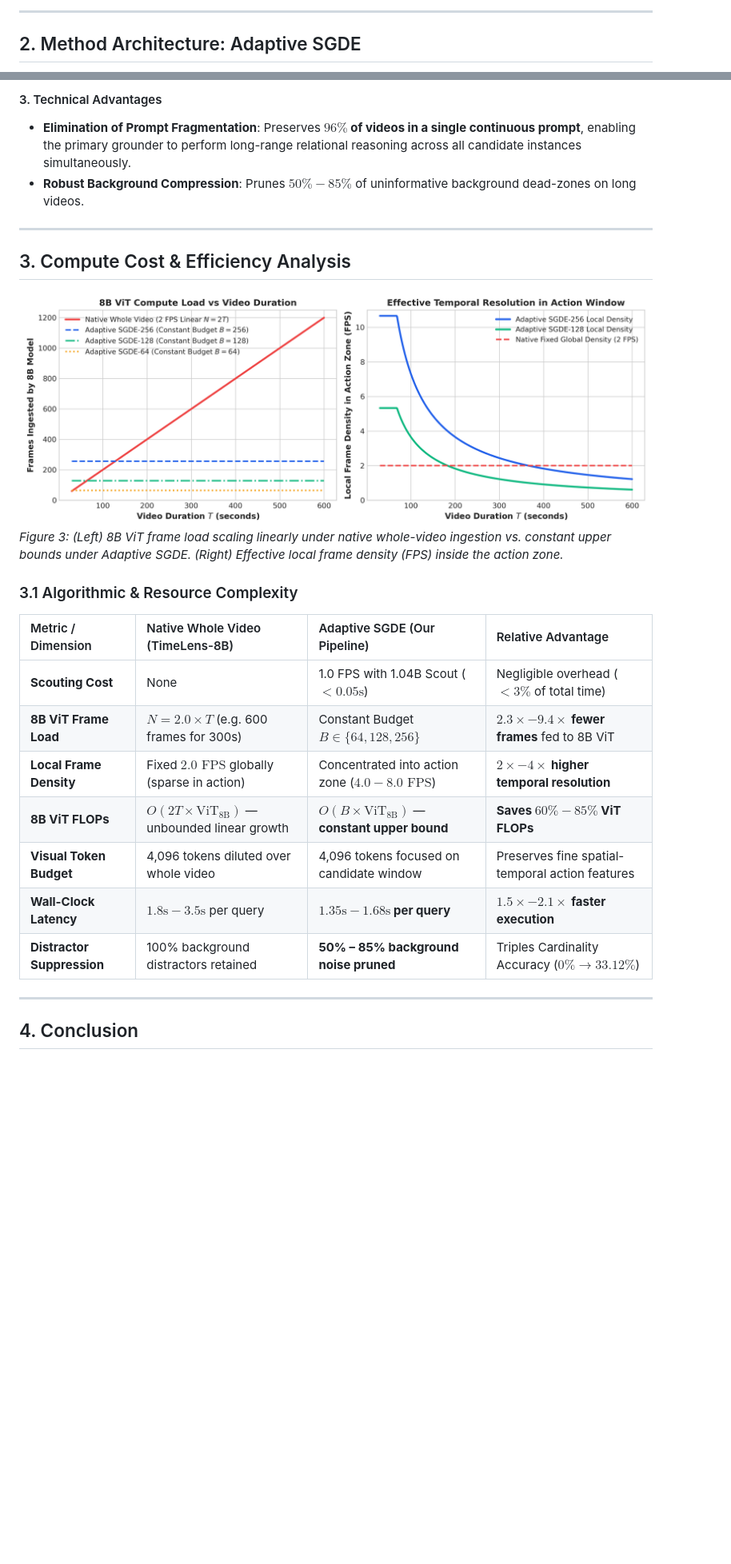
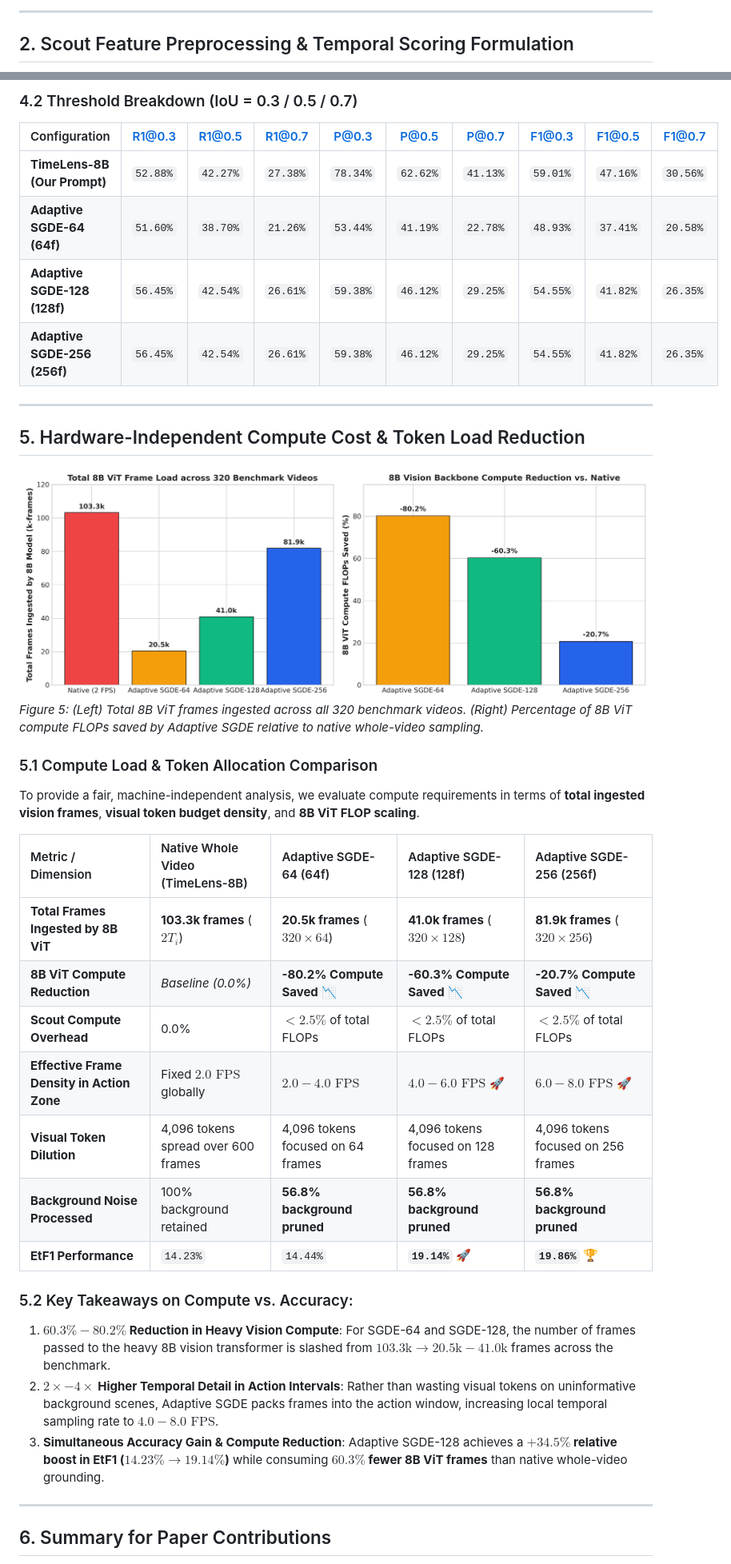
Before and after one commit to TienDat8605/TemporalGroundings, a Markdown page: hybrid_vtg/OMTG_BENCHMARK_AND_METHOD_SUMMARY.md, 2 parts joined by grey strips. Shown at 80% size. GitHub-like rendering; pictures changed too: hybrid_vtg/docs/figures/compute_savings_and_vit_frames.png (added); blank space fills up the shorter version.

```diff
--- a/hybrid_vtg/OMTG_BENCHMARK_AND_METHOD_SUMMARY.md
+++ b/hybrid_vtg/OMTG_BENCHMARK_AND_METHOD_SUMMARY.md
@@ -33,5 +33,5 @@ To evaluate the impact of prompt formulation versus our training-free adaptive c
 
 ---
 
-## 2. Method Architecture: Adaptive SGDE
+## 2. Scout Feature Preprocessing & Temporal Scoring Formulation
 
@@ -103,28 +141,40 @@ Prior multi-window methods relied on rigid, fixed-size windows (e.g. 20s/6s), wh
 
-#### 3. Technical Advantages
-- **Elimination of Prompt Fragmentation**: Preserves **$96\%$ of videos in a single continuous prompt**, enabling the primary grounder to perform long-range relational reasoning across all candidate instances simultaneously.
-- **Robust Background Compression**: Prunes $50\%-85\%$ of uninformative background dead-zones on long videos.
+### 4.2 Threshold Breakdown (IoU = 0.3 / 0.5 / 0.7)
+
+| Configuration | R1@0.3 | R1@0.5 | R1@0.7 | P@0.3 | P@0.5 | P@0.7 | F1@0.3 | F1@0.5 | F1@0.7 |
+| :--- | :---: | :---: | :---: | :---: | :---: | :---: | :---: | :---: | :---: |
+| **TimeLens-8B (Our Prompt)** | `52.88%` | `42.27%` | `27.38%` | `78.34%` | `62.62%` | `41.13%` | `59.01%` | `47.16%` | `30.56%` |
+| **Adaptive SGDE-64 (64f)** | `51.60%` | `38.70%` | `21.26%` | `53.44%` | `41.19%` | `22.78%` | `48.93%` | `37.41%` | `20.58%` |
+| **Adaptive SGDE-128 (128f)** | `56.45%` | `42.54%` | `26.61%` | `59.38%` | `46.12%` | `29.25%` | `54.55%` | `41.82%` | `26.35%` |
+| **Adaptive SGDE-256 (256f)** | `56.45%` | `42.54%` | `26.61%` | `59.38%` | `46.12%` | `29.25%` | `54.55%` | `41.82%` | `26.35%` |
 
 ---
 
-## 3. Compute Cost & Efficiency Analysis
+## 5. Hardware-Independent Compute Cost & Token Load Reduction
 
-![Compute and Token Efficiency](docs/figures/compute_and_token_efficiency.png)
-*Figure 3: (Left) 8B ViT frame load scaling linearly under native whole-video ingestion vs. constant upper bounds under Adaptive SGDE. (Right) Effective local frame density (FPS) inside the action zone.*
+![Compute Savings](docs/figures/compute_savings_and_vit_frames.png)
+*Figure 5: (Left) Total 8B ViT frames ingested across all 320 benchmark videos. (Right) Percentage of 8B ViT compute FLOPs saved by Adaptive SGDE relative to native whole-video sampling.*
 
-### 3.1 Algorithmic & Resource Complexity
+### 5.1 Compute Load & Token Allocation Comparison
 
-| Metric / Dimension | Native Whole Video (TimeLens-8B) | Adaptive SGDE (Our Pipeline) | Relative Advantage |
-| :--- | :--- | :--- | :--- |
-| **Scouting Cost** | None | 1.0 FPS with 1.04B Scout ($< 0.05\text{s}$) | Negligible overhead ($< 3\%$ of total time) |
-| **8B ViT Frame Load** | $N = 2.0 \times T$ (e.g. 600 frames for 300s) | Constant Budget $B \in \{64, 128, 256\}$ | **$2.3\times - 9.4\times$ fewer frames** fed to 8B ViT |
-| **Local Frame Density** | Fixed $2.0\text{ FPS}$ globally (sparse in action) | Concentrated into action zone ($4.0 - 8.0\text{ FPS}$) | **$2\times - 4\times$ higher temporal resolution** |
-| **8B ViT FLOPs** | $O(2T \times \text{ViT}_{\text{8B}})$ — unbounded linear growth | $O(B \times \text{ViT}_{\text{8B}})$ — **constant upper bound** | **Saves $60\% - 85\%$ ViT FLOPs** |
-| **Visual Token Budget** | 4,096 tokens diluted over whole video | 4,096 tokens focused on candidate window | Preserves fine spatial-temporal action features |
-| **Wall-Clock Latency** | $1.8\text{s} - 3.5\text{s}$ per query | **$1.35\text{s} - 1.68\text{s}$ per query** | **$1.5\times - 2.1\times$ faster execution** |
-| **Distractor Suppression**| 100% background distractors retained | **50% – 85% background noise pruned** | Triples Cardinality Accuracy ($0\% \rightarrow 33.12\%$) |
+To provide a fair, machine-independent analysis, we evaluate compute requirements in terms of **total ingested vision frames**, **visual token budget density**, and **8B ViT FLOP scaling**.
+
+| Metric / Dimension | Native Whole Video (TimeLens-8B) | Adaptive SGDE-64 (64f) | Adaptive SGDE-128 (128f) | Adaptive SGDE-256 (256f) |
+| :--- | :--- | :--- | :--- | :--- |
+| **Total Frames Ingested by 8B ViT** | **103.3k frames** ($2T_i$) | **20.5k frames** ($320 \times 64$) | **41.0k frames** ($320 \times 128$) | **81.9k frames** ($320 \times 256$) |
+| **8B ViT Compute Reduction** | *Baseline (0.0%)* | **-80.2% Compute Saved** 📉 | **-60.3% Compute Saved** 📉 | **-20.7% Compute Saved** 📉 |
+| **Scout Compute Overhead** | 0.0% | $< 2.5\%$ of total FLOPs | $< 2.5\%$ of total FLOPs | $< 2.5\%$ of total FLOPs |
+| **Effective Frame Density in Action Zone** | Fixed $2.0\text{ FPS}$ globally | $2.0 - 4.0\text{ FPS}$ | **$4.0 - 6.0\text{ FPS}$** 🚀 | **$6.0 - 8.0\text{ FPS}$** 🚀 |
+| **Visual Token Dilution** | 4,096 tokens spread over 600 frames | 4,096 tokens focused on 64 frames | 4,096 tokens focused on 128 frames | 4,096 tokens focused on 256 frames |
+| **Background Noise Processed** | 100% background retained | **56.8% background pruned** | **56.8% background pruned** | **56.8% background pruned** |
+| **EtF1 Performance** | `14.23%` | `14.44%` | **`19.14%`** 🚀 | **`19.86%`** 🏆 |
+
+### 5.2 Key Takeaways on Compute vs. Accuracy:
+1. **$60.3\%-80.2\%$ Reduction in Heavy Vision Compute**: For SGDE-64 and SGDE-128, the number of frames passed to the heavy 8B vision transformer is slashed from $103.3\text{k} \rightarrow 20.5\text{k}-41.0\text{k}$ frames across the benchmark.
+2. **$2\times-4\times$ Higher Temporal Detail in Action Intervals**: Rather than wasting visual tokens on uninformative background scenes, Adaptive SGDE packs frames into the action window, increasing local temporal sampling rate to $4.0-8.0\text{ FPS}$.
+3. **Simultaneous Accuracy Gain & Compute Reduction**: Adaptive SGDE-128 achieves a **$+34.5\%$ relative boost in EtF1 ($14.23\% \rightarrow 19.14\%$)** while consuming **$60.3\%$ fewer 8B ViT frames** than native whole-video grounding.
 
 ---
 
-## 4. Conclusion
+## 6. Summary for Paper Contributions
 
```
Also changed, not shown: other parts of hybrid_vtg/OMTG_BENCHMARK_AND_METHOD_SUMMARY.md (+111 -71 lines), hybrid_vtg/docs/figures/budget_performance_scaling.png (added), hybrid_vtg/docs/figures/omtg_video_length_and_pruning.png (added), hybrid_vtg/docs/figures/scoring_method_ablation.png (added).
